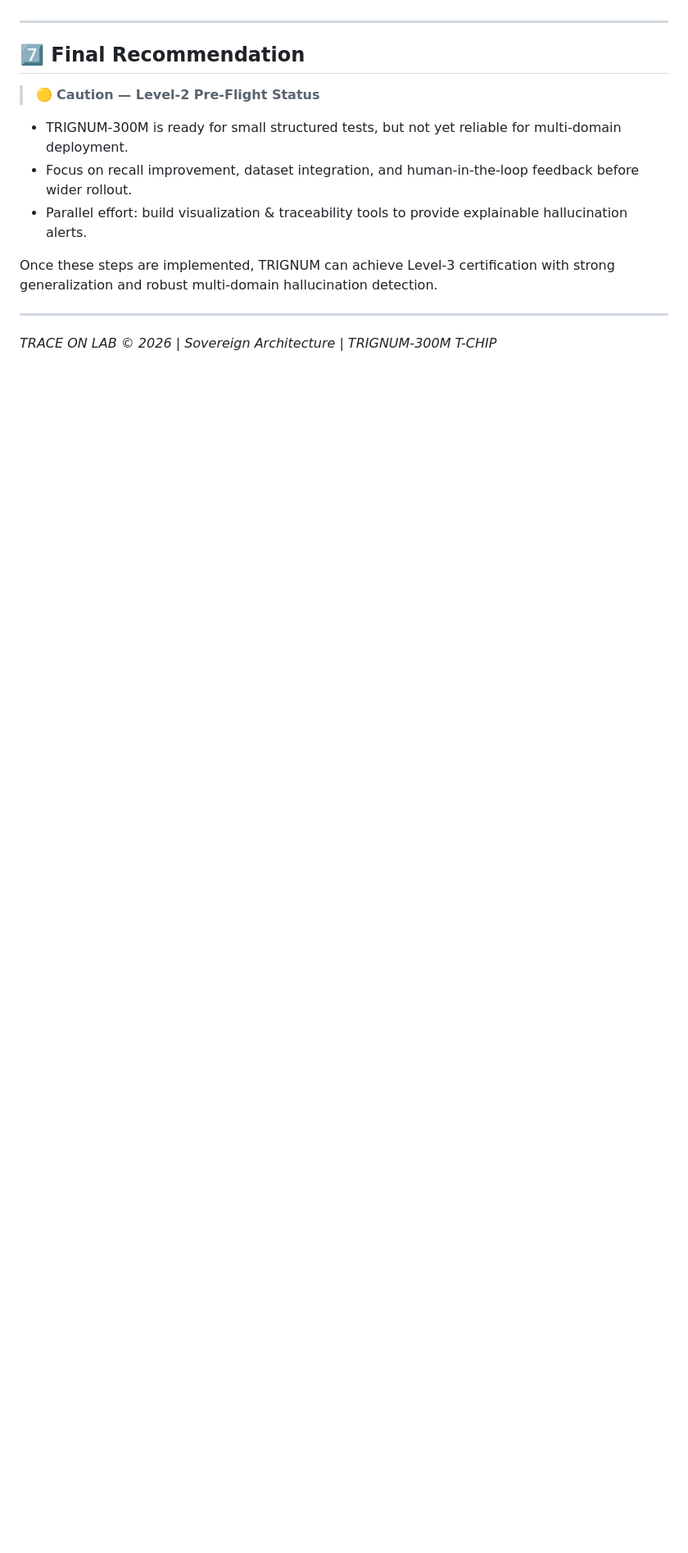
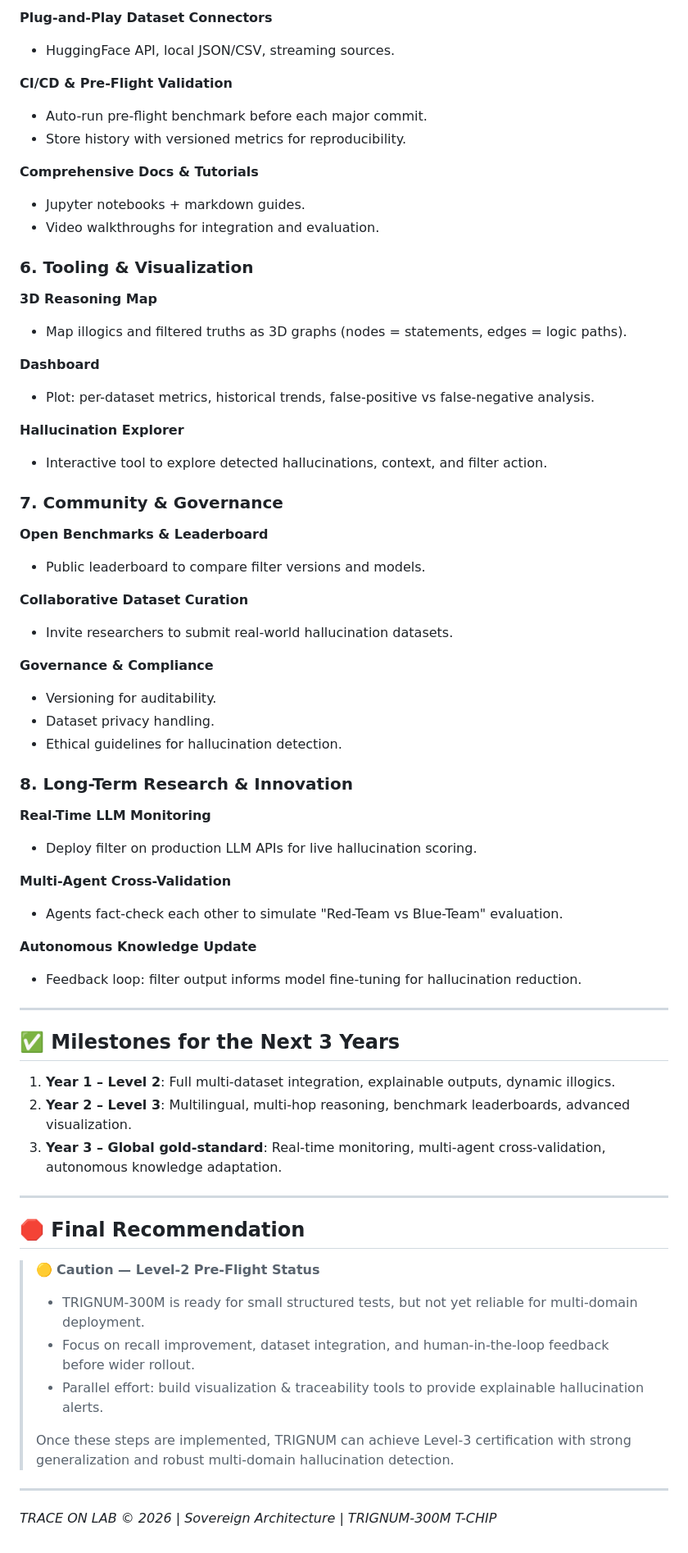
Before and after one commit to Codfski/TRIGNUM-300M-TCHIP, a Markdown page: TRIGNUM_ROADMAP.md, the part around one of its changes. Shown at 82% size. Rendered like a GitHub page; blank space fills up the shorter version.

```diff
--- a/TRIGNUM_ROADMAP.md
+++ b/TRIGNUM_ROADMAP.md
@@ -89,15 +151,80 @@ A structured roadmap for future TRIGNUM evolution, broken down into "Copilot-rea
+**Plug-and-Play Dataset Connectors**
+
+- HuggingFace API, local JSON/CSV, streaming sources.
+
+**CI/CD & Pre-Flight Validation**
+
+- Auto-run pre-flight benchmark before each major commit.
+- Store history with versioned metrics for reproducibility.
+
+**Comprehensive Docs & Tutorials**
+
+- Jupyter notebooks + markdown guides.
+- Video walkthroughs for integration and evaluation.
+
+### 6. Tooling & Visualization
+
+**3D Reasoning Map**
+
+- Map illogics and filtered truths as 3D graphs (nodes = statements, edges = logic paths).
+
+**Dashboard**
+
+- Plot: per-dataset metrics, historical trends, false-positive vs false-negative analysis.
+
+**Hallucination Explorer**
+
+- Interactive tool to explore detected hallucinations, context, and filter action.
+
+### 7. Community & Governance
+
+**Open Benchmarks & Leaderboard**
+
+- Public leaderboard to compare filter versions and models.
+
+**Collaborative Dataset Curation**
+
+- Invite researchers to submit real-world hallucination datasets.
+
+**Governance & Compliance**
+
+- Versioning for auditability.
+- Dataset privacy handling.
+- Ethical guidelines for hallucination detection.
+
+### 8. Long-Term Research & Innovation
+
+**Real-Time LLM Monitoring**
+
+- Deploy filter on production LLM APIs for live hallucination scoring.
+
+**Multi-Agent Cross-Validation**
+
+- Agents fact-check each other to simulate "Red-Team vs Blue-Team" evaluation.
+
+**Autonomous Knowledge Update**
+
+- Feedback loop: filter output informs model fine-tuning for hallucination reduction.
 
 ---
 
-## 7️⃣ Final Recommendation
+## ✅ Milestones for the Next 3 Years
+
+1. **Year 1 – Level 2**: Full multi-dataset integration, explainable outputs, dynamic illogics.
+2. **Year 2 – Level 3**: Multilingual, multi-hop reasoning, benchmark leaderboards, advanced visualization.
+3. **Year 3 – Global gold-standard**: Real-time monitoring, multi-agent cross-validation, autonomous knowledge adaptation.
+
+---
+
+## 🛑 Final Recommendation
 
 > 🟡 **Caution — Level-2 Pre-Flight Status**
-
-- TRIGNUM-300M is ready for small structured tests, but not yet reliable for multi-domain deployment.
-- Focus on recall improvement, dataset integration, and human-in-the-loop feedback before wider rollout.
-- Parallel effort: build visualization & traceability tools to provide explainable hallucination alerts.
-
-Once these steps are implemented, TRIGNUM can achieve Level-3 certification with strong generalization and robust multi-domain hallucination detection.
+>
+> - TRIGNUM-300M is ready for small structured tests, but not yet reliable for multi-domain deployment.
+> - Focus on recall improvement, dataset integration, and human-in-the-loop feedback before wider rollout.
+> - Parallel effort: build visualization & traceability tools to provide explainable hallucination alerts.
+>
+> Once these steps are implemented, TRIGNUM can achieve Level-3 certification with strong generalization and robust multi-domain hallucination detection.
 
 ---
 
```
Also changed, not shown: other parts of TRIGNUM_ROADMAP.md (+74 -12 lines).
